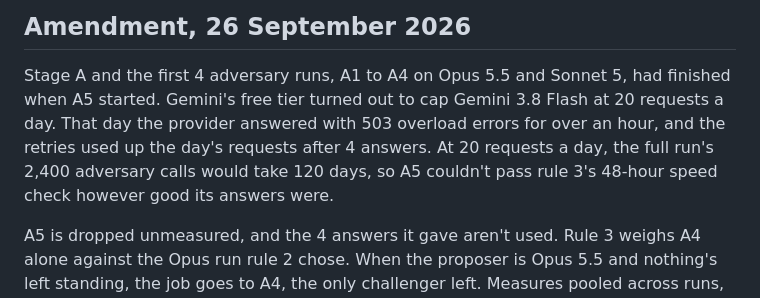
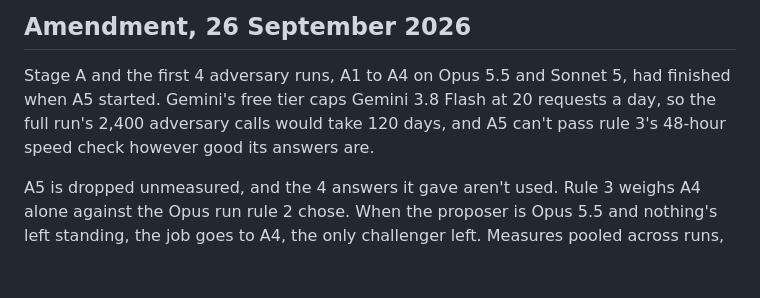
Before and after one commit to zkousama/morocco-communes, a Markdown page: insights/pilot/preregistration.md, the part around the change. Rendered like a GitHub page; blank space fills up the shorter version.

Commit message:
insights pilot: shorter gemini amendment

```diff
--- a/insights/pilot/preregistration.md
+++ b/insights/pilot/preregistration.md
@@ -176,11 +176,9 @@ The pilot's findings, its pool and its rating draws all come from one fixed seed
 ## Amendment, 26 September 2026
 
 Stage A and the first 4 adversary runs, A1 to A4 on Opus 5.5 and Sonnet 5, had finished when
-A5 started. Gemini's free tier turned out to cap Gemini 3.8 Flash at 20 requests a day.
-That day the provider answered with 503 overload errors for over an hour, and the retries
-used up the day's requests after 4 answers. At 20 requests a day, the full run's 2,400
-adversary calls would take 120 days, so A5 couldn't pass rule 3's 48-hour speed check
-however good its answers were.
+A5 started. Gemini's free tier caps Gemini 3.8 Flash at 20 requests a day, so the full run's
+2,400 adversary calls would take 120 days, and A5 can't pass rule 3's 48-hour speed check
+however good its answers are.
 
 A5 is dropped unmeasured, and the 4 answers it gave aren't used. Rule 3 weighs A4 alone
 against the Opus run rule 2 chose. When the proposer is Opus 5.5 and nothing's left standing,
```
